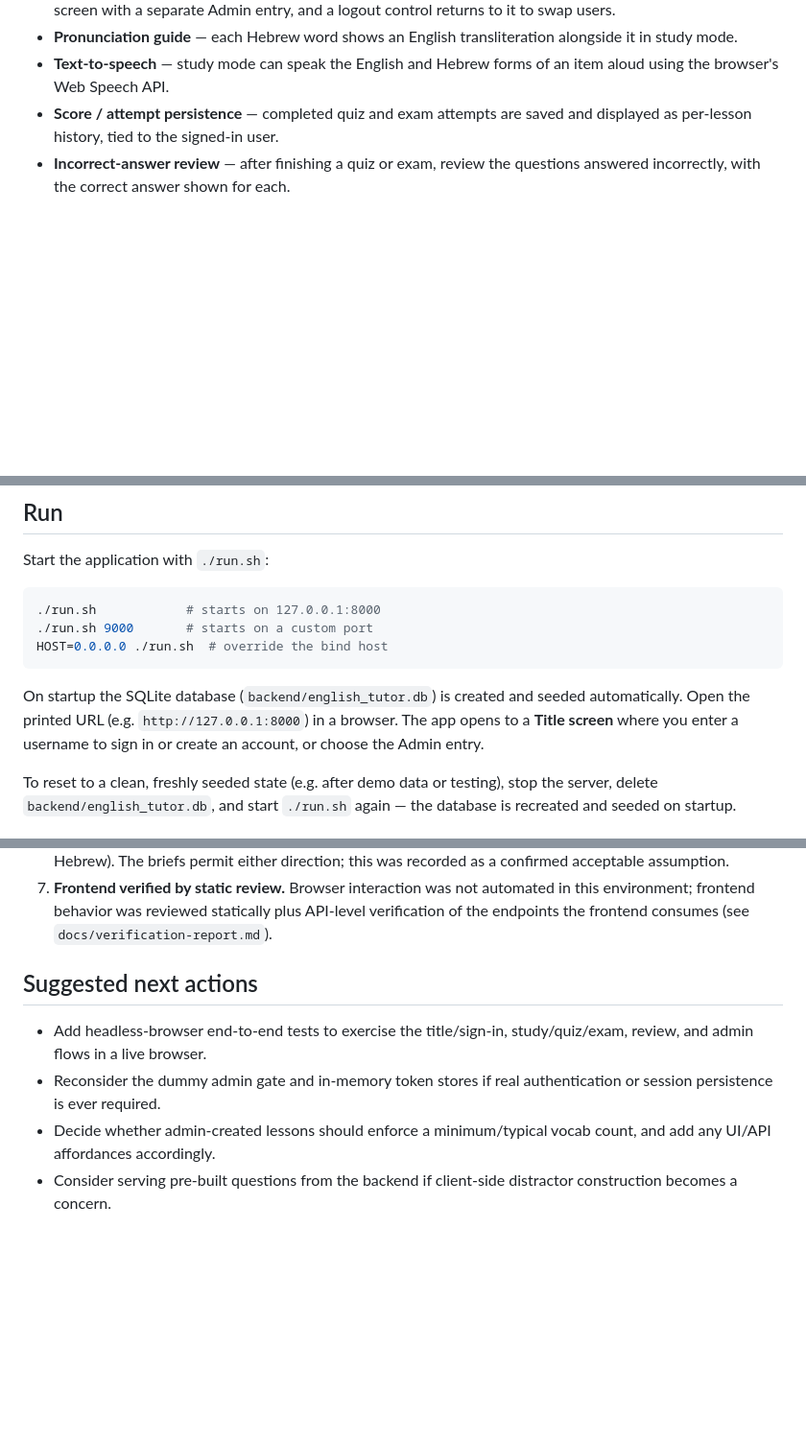
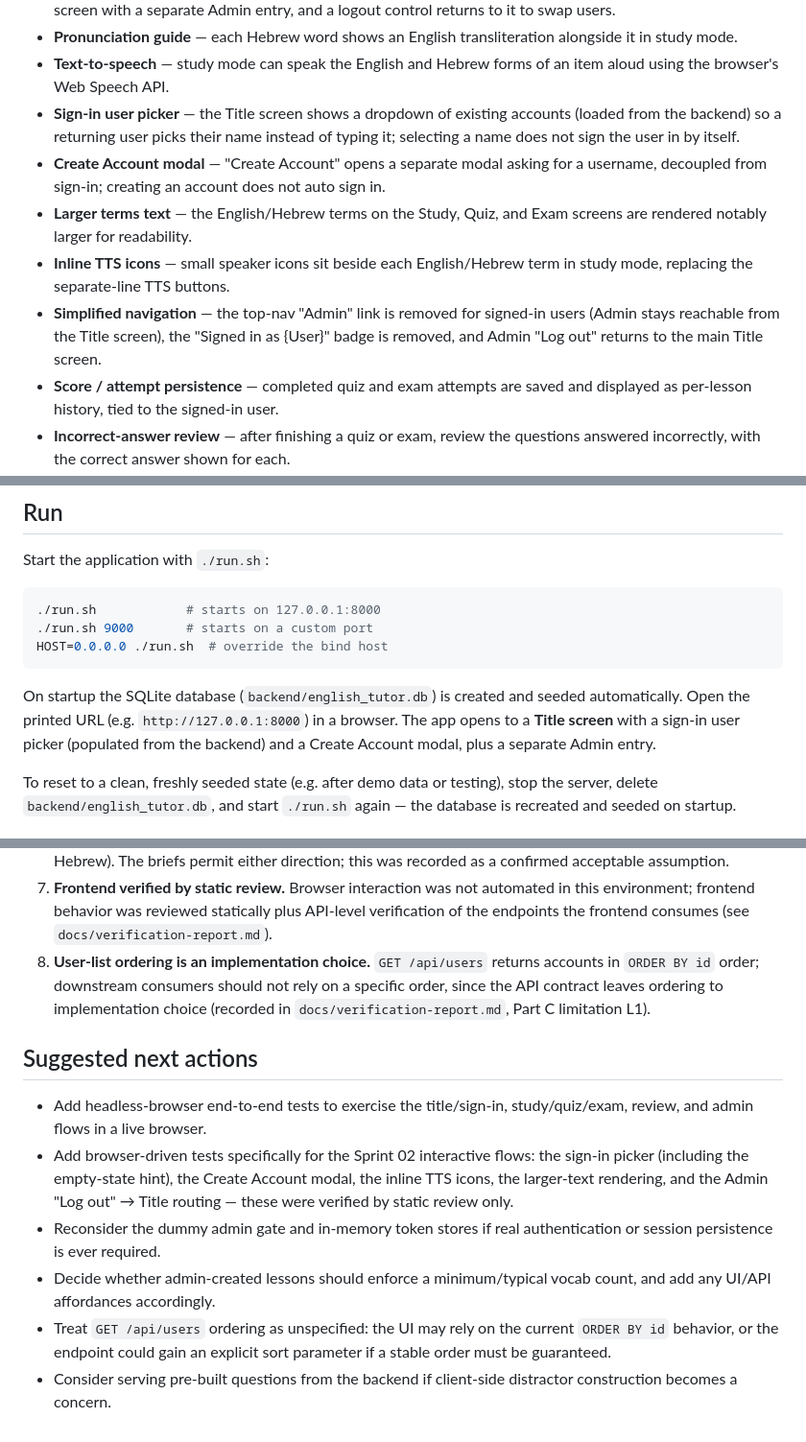
Before and after one commit to jpeckenpaugh/hebrew-language-tutor, a Markdown page: README.md, 3 parts joined by grey strips. Shown at 96% size. Drawn GitHub-style; blank space fills up the shorter version.

```diff
--- a/README.md
+++ b/README.md
@@ -37,6 +43,18 @@ pros/cons), see [`COMPARISON.md`](COMPARISON.md).
   alongside it in study mode.
 - **Text-to-speech** — study mode can speak the English and Hebrew forms of an
   item aloud using the browser's Web Speech API.
+- **Sign-in user picker** — the Title screen shows a dropdown of existing
+  accounts (loaded from the backend) so a returning user picks their name
+  instead of typing it; selecting a name does not sign the user in by itself.
+- **Create Account modal** — "Create Account" opens a separate modal asking for a
+  username, decoupled from sign-in; creating an account does not auto sign in.
+- **Larger terms text** — the English/Hebrew terms on the Study, Quiz, and Exam
+  screens are rendered notably larger for readability.
+- **Inline TTS icons** — small speaker icons sit beside each English/Hebrew term
+  in study mode, replacing the separate-line TTS buttons.
+- **Simplified navigation** — the top-nav "Admin" link is removed for signed-in
+  users (Admin stays reachable from the Title screen), the "Signed in as {User}"
+  badge is removed, and Admin "Log out" returns to the main Title screen.
 - **Score / attempt persistence** — completed quiz and exam attempts are saved
   and displayed as per-lesson history, tied to the signed-in user.
 - **Incorrect-answer review** — after finishing a quiz or exam, review the
@@ -81,8 +99,9 @@ HOST=0.0.0.0 ./run.sh  # override the bind host
 
 On startup the SQLite database (`backend/english_tutor.db`) is created and
 seeded automatically. Open the printed URL (e.g. `http://127.0.0.1:8000`) in a
-browser. The app opens to a **Title screen** where you enter a username to
-sign in or create an account, or choose the Admin entry.
+browser. The app opens to a **Title screen** with a sign-in user picker
+(populated from the backend) and a Create Account modal, plus a separate Admin
+entry.
 
 To reset to a clean, freshly seeded state (e.g. after demo data or testing),
 stop the server, delete `backend/english_tutor.db`, and start `./run.sh` again
@@ -193,14 +223,25 @@ These are documented as-is and are not hidden:
    in this environment; frontend behavior was reviewed statically plus
    API-level verification of the endpoints the frontend consumes (see
    `docs/verification-report.md`).
+8. **User-list ordering is an implementation choice.** `GET /api/users` returns
+   accounts in `ORDER BY id` order; downstream consumers should not rely on a
+   specific order, since the API contract leaves ordering to implementation
+   choice (recorded in `docs/verification-report.md`, Part C limitation L1).
 
 ## Suggested next actions
 
 - Add headless-browser end-to-end tests to exercise the title/sign-in,
   study/quiz/exam, review, and admin flows in a live browser.
+- Add browser-driven tests specifically for the Sprint 02 interactive flows:
+  the sign-in picker (including the empty-state hint), the Create Account modal,
+  the inline TTS icons, the larger-text rendering, and the Admin "Log out" →
+  Title routing — these were verified by static review only.
 - Reconsider the dummy admin gate and in-memory token stores if real
   authentication or session persistence is ever required.
 - Decide whether admin-created lessons should enforce a minimum/typical vocab
   count, and add any UI/API affordances accordingly.
+- Treat `GET /api/users` ordering as unspecified: the UI may rely on the current
+  `ORDER BY id` behavior, or the endpoint could gain an explicit sort parameter
+  if a stable order must be guaranteed.
 - Consider serving pre-built questions from the backend if client-side
   distractor construction becomes a concern.
```
Also changed, not shown: other parts of README.md (+28 -11 lines), COMPARISON.md (+17 -4 lines), 1 other file.
